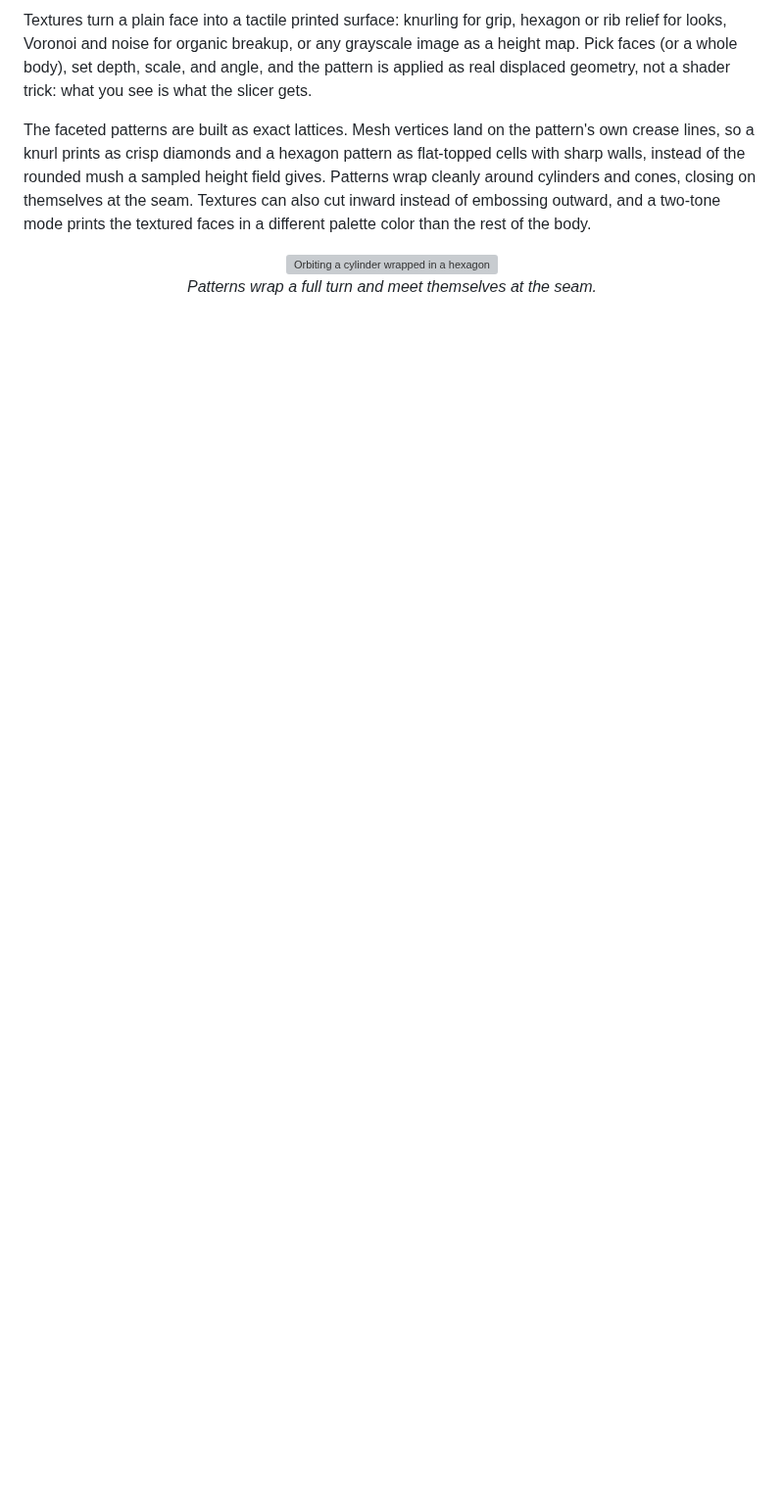
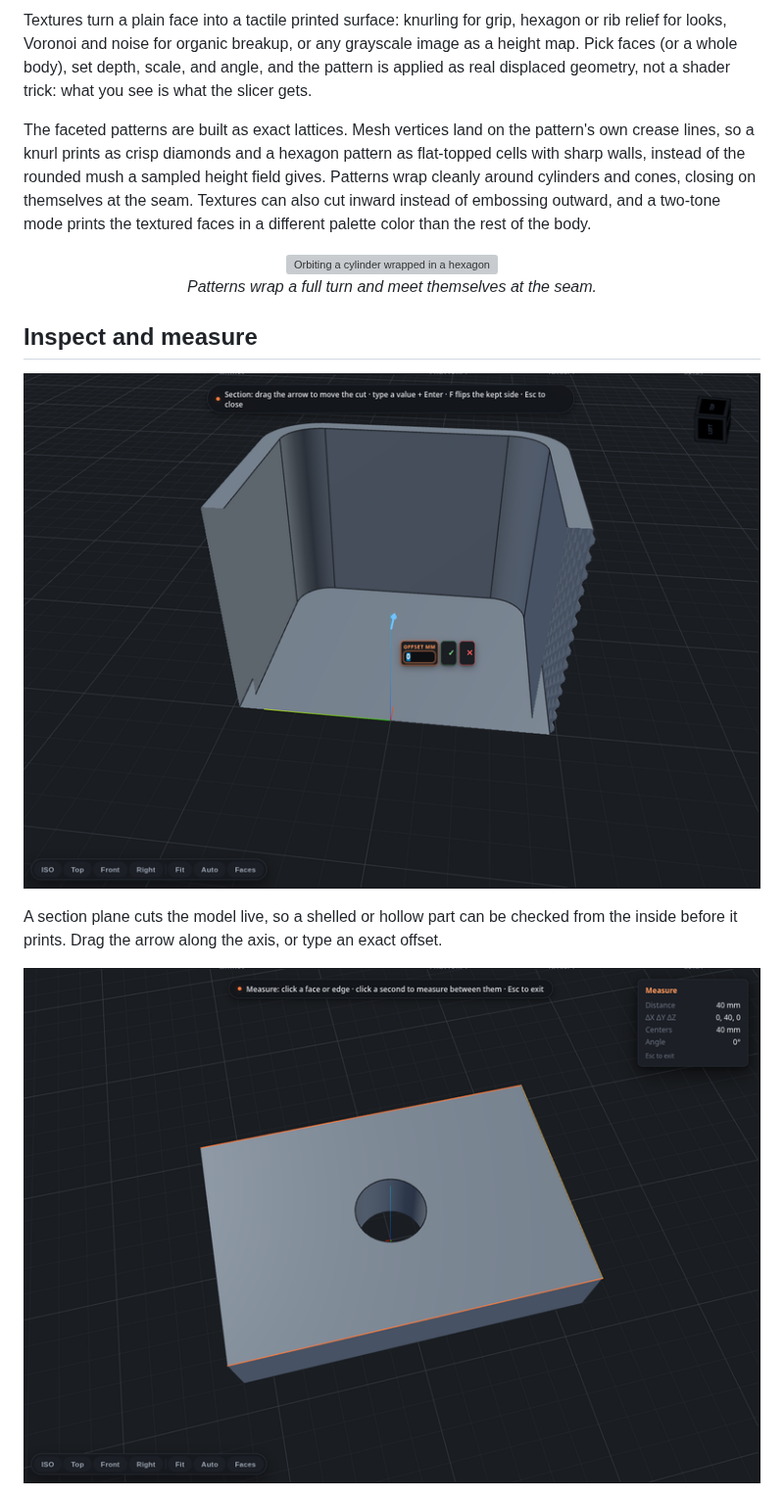
Before and after one commit to MakerViking/sindricad, a Markdown page: README.md, the part around one of its changes. Shown at 98% size. GitHub-like rendering; pictures changed too: assets/readme/measure.png (added), assets/readme/section-cut.png (added); blank space fills up the shorter version; grey boxes are pictures that could not be loaded.

```diff
--- a/README.md
+++ b/README.md
@@ -83,3 +96,17 @@ different palette color than the rest of the body.
   <img src="assets/readme/texture-orbit.gif" alt="Orbiting a cylinder wrapped in a hexagon relief texture" width="640"><br>
   <em>Patterns wrap a full turn and meet themselves at the seam.</em>
 </p>
+
+## Inspect and measure
+
+<p align="center">
+  <img src="assets/readme/section-cut.png" alt="A section plane cutting a shelled box, revealing the interior walls" width="780">
+</p>
+
+A section plane cuts the model live, so a shelled or hollow part can be checked from the
+inside before it prints. Drag the arrow along the axis, or type an exact offset.
+
+<p align="center">
+  <img src="assets/readme/measure.png" alt="Measuring between two edges of a plate: the readout shows distance, axis deltas, centre distance and angle" width="780">
+</p>
+
```
Also changed, not shown: other parts of README.md (+29 -0 lines), assets/readme/sketching.png (added), assets/readme/step-roundtrip.png (added).
